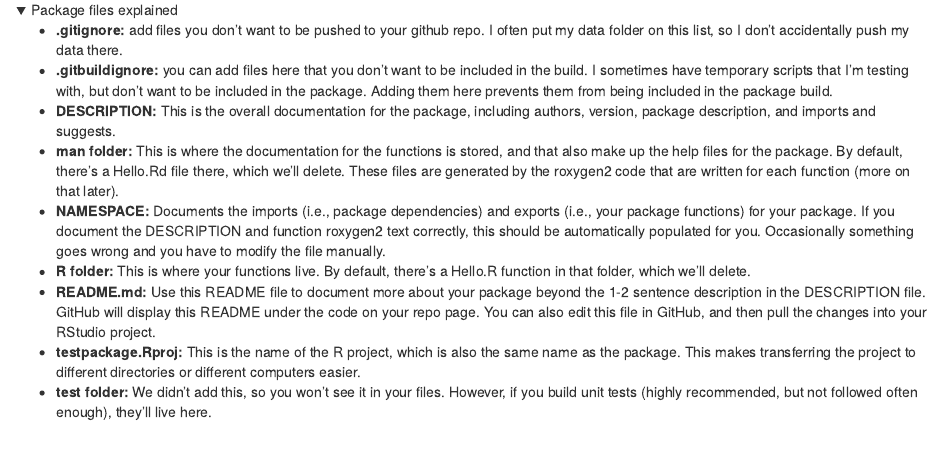
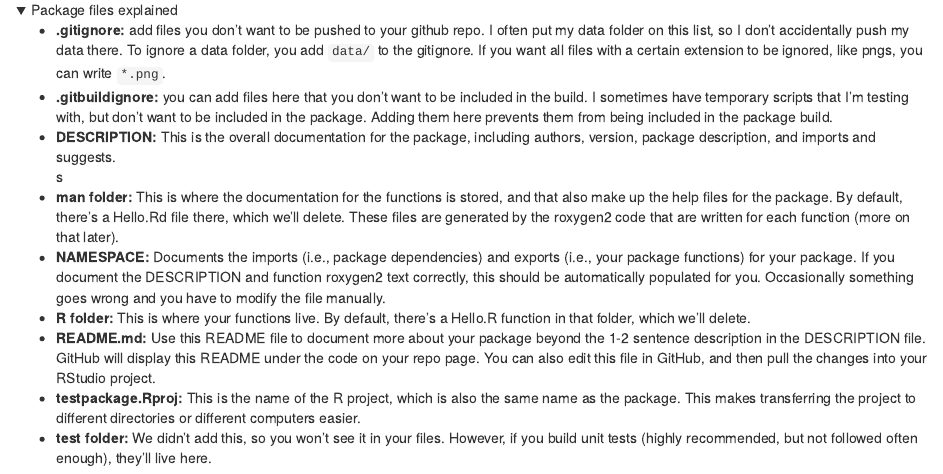
Before and after one commit to KateMMiller/IMD_R_Training_Advanced, an R Markdown document (IMD_D4_R_packages_I.Rmd): the page in a window 1100 px wide, from 1720 px down. Rendered offline with R 4.5, knitr and Pandoc, with nearby package versions.

Commit message:
D4 updates

```diff
--- a/IMD_D4_R_packages_I.Rmd
+++ b/IMD_D4_R_packages_I.Rmd
@@ -106,9 +106,9 @@ The basic building blocks of an R package are defined in the list below. At a ba
 
 <details open><summary class = 'drop'>Package files explained </summary>
 <ul>
-<li><b>.gitignore:</b> add files you don't want to be pushed to your github repo. I often put my data folder on this list, so I don't accidentally push my data there.
+<li><b>.gitignore:</b> add files you don't want to be pushed to your github repo. I often put my data folder on this list, so I don't accidentally push my data there. To ignore a data folder, you add `data/` to the gitignore. If you want all files with a certain extension to be ignored, like pngs, you can write `*.png`.
 <li><b>.gitbuildignore:</b> you can add files here that you don't want to be included in the build. I sometimes have temporary scripts that I'm testing with, but don't want to be included in the package. Adding them here prevents them from being included in the package build.
-<li><b>DESCRIPTION:</b> This is the overall documentation for the package, including authors, version, package description, and imports and suggests.</li>
+<li><b>DESCRIPTION:</b> This is the overall documentation for the package, including authors, version, package description, and imports and suggests.</li>s
 <li><b>man folder:</b> This is where the documentation for the functions is stored, and that also make up the help files for the package. By default, there's a Hello.Rd file there, which we'll delete. These files are generated by the roxygen2 code that are written for each function (more on that later).</li>
 <li><b>NAMESPACE:</b> Documents the imports (i.e., package dependencies) and exports (i.e., your package functions) for your package. If you document the DESCRIPTION and function roxygen2 text correctly, this should be automatically populated for you. Occasionally something goes wrong and you have to modify the file manually. </li>
 <li><b>R folder:</b> This is where your functions live. By default, there's a Hello.R function in that folder, which we'll delete.</li>
```
Also changed, not shown: IMD_D4_R_packages_III.Rmd (+1 -1 lines).
